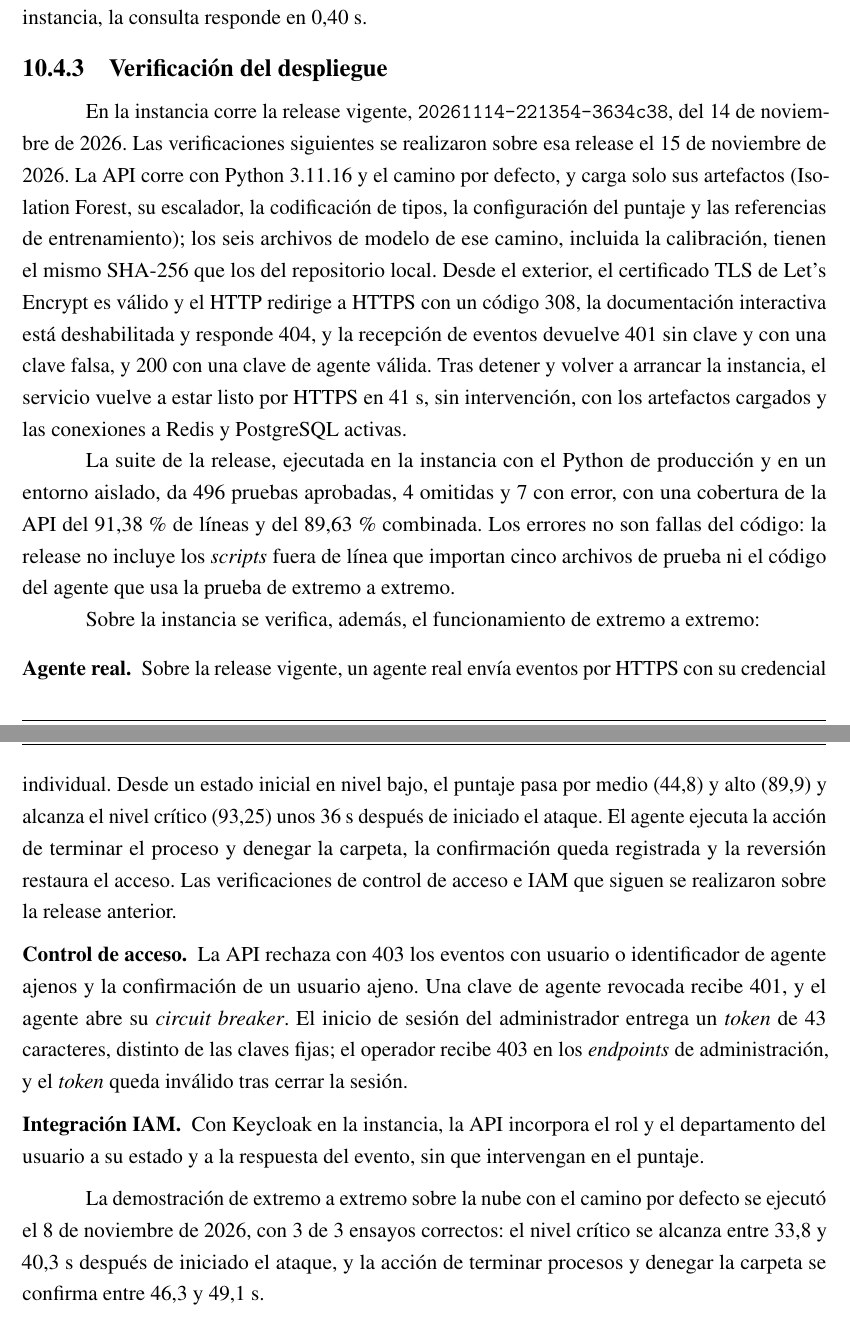
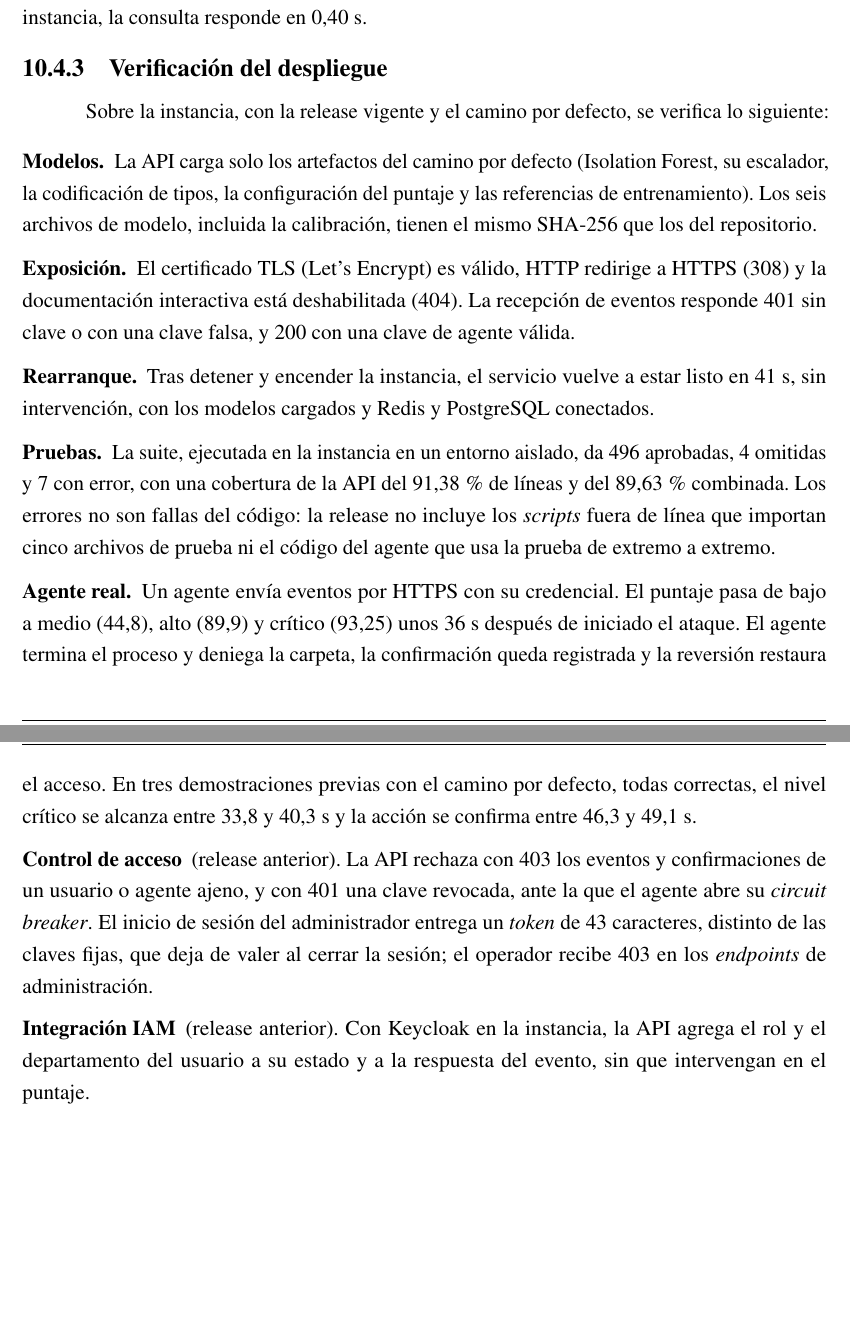
Before and after one commit to fedemuntaabski/PFI-Latex, a LaTeX book (main.tex, which reads chapters/pruebas.tex): two parts of pages 154 and 155 of 279, joined at a grey line, cut so that both start at the same text, the shorter picture padded with empty space. Compiled offline with pdfLaTeX.

Commit message:
Capítulos 9 y 10: tabla de limitaciones sin encabezado huérfano y verificación del despliegue simplificada
La tabla 9.IV empieza con la fila corta de arranque en frío para no dejar el encabezado solo al pie de la página. La 10.4.3 pasa a una lista por tema, sin fechas, identificador de release ni versión de Python, con las mismas cifras.

```diff
--- a/chapters/pruebas.tex
+++ b/chapters/pruebas.tex
@@ -233,18 +233,16 @@
 La consulta que alimenta la pantalla principal del \emph{dashboard} se optimizó después de esta medición. Recorrer las claves de Redis en lotes de 1\,000 en lugar de 10 y leer el estado de todos los usuarios en una sola operación redujo el tiempo de recorrido de 2,18~s a 0,12~s, con 388 claves contra el Redis gestionado, y el de lectura de 0,32~s a 0,05~s, con 7 usuarios. En la instancia, la consulta responde en 0,40~s.
 
 \subsection{Verificación del despliegue}\label{sec:verificacion-despliegue}
-En la instancia corre la release vigente, \texttt{20261114-221354-3634c38}, del 14 de noviembre de 2026. Las verificaciones siguientes se realizaron sobre esa release el 15 de noviembre de 2026. La API corre con Python 3.11.16 y el camino por defecto, y carga solo sus artefactos (Isolation Forest, su escalador, la codificación de tipos, la configuración del puntaje y las referencias de entrenamiento); los seis archivos de modelo de ese camino, incluida la calibración, tienen el mismo SHA-256 que los del repositorio local. Desde el exterior, el certificado TLS de Let's Encrypt es válido y el HTTP redirige a HTTPS con un código 308, la documentación interactiva está deshabilitada y responde 404, y la recepción de eventos devuelve 401 sin clave y con una clave falsa, y 200 con una clave de agente válida. Tras detener y volver a arrancar la instancia, el servicio vuelve a estar listo por HTTPS en 41~s, sin intervención, con los artefactos cargados y las conexiones a Redis y PostgreSQL activas.
-
-La suite de la release, ejecutada en la instancia con el Python de producción y en un entorno aislado, da 496 pruebas aprobadas, 4 omitidas y 7 con error, con una cobertura de la API del 91,38\,\% de líneas y del 89,63\,\% combinada. Los errores no son fallas del código: la release no incluye los \emph{scripts} fuera de línea que importan cinco archivos de prueba ni el código del agente que usa la prueba de extremo a extremo.
-
-Sobre la instancia se verifica, además, el funcionamiento de extremo a extremo:
+Sobre la instancia, con la release vigente y el camino por defecto, se verifica lo siguiente:
 \begin{description}[leftmargin=0pt, itemsep=2pt]
-	\item[Agente real.] Sobre la release vigente, un agente real envía eventos por HTTPS con su credencial individual. Desde un estado inicial en nivel bajo, el puntaje pasa por medio (44,8) y alto (89,9) y alcanza el nivel crítico (93,25) unos 36~s después de iniciado el ataque. El agente ejecuta la acción de terminar el proceso y denegar la carpeta, la confirmación queda registrada y la reversión restaura el acceso. Las verificaciones de control de acceso e IAM que siguen se realizaron sobre la release anterior.
-	\item[Control de acceso.] La API rechaza con 403 los eventos con usuario o identificador de agente ajenos y la confirmación de un usuario ajeno. Una clave de agente revocada recibe 401, y el agente abre su \emph{circuit breaker}. El inicio de sesión del administrador entrega un \emph{token} de 43 caracteres, distinto de las claves fijas; el operador recibe 403 en los \emph{endpoints} de administración, y el \emph{token} queda inválido tras cerrar la sesión.
-	\item[Integración IAM.] Con Keycloak en la instancia, la API incorpora el rol y el departamento del usuario a su estado y a la respuesta del evento, sin que intervengan en el puntaje.
+	\item[Modelos.] La API carga solo los artefactos del camino por defecto (Isolation Forest, su escalador, la codificación de tipos, la configuración del puntaje y las referencias de entrenamiento). Los seis archivos de modelo, incluida la calibración, tienen el mismo SHA-256 que los del repositorio.
+	\item[Exposición.] El certificado TLS (Let's Encrypt) es válido, HTTP redirige a HTTPS (308) y la documentación interactiva está deshabilitada (404). La recepción de eventos responde 401 sin clave o con una clave falsa, y 200 con una clave de agente válida.
+	\item[Rearranque.] Tras detener y encender la instancia, el servicio vuelve a estar listo en 41~s, sin intervención, con los modelos cargados y Redis y PostgreSQL conectados.
+	\item[Pruebas.] La suite, ejecutada en la instancia en un entorno aislado, da 496 aprobadas, 4 omitidas y 7 con error, con una cobertura de la API del 91,38\,\% de líneas y del 89,63\,\% combinada. Los errores no son fallas del código: la release no incluye los \emph{scripts} fuera de línea que importan cinco archivos de prueba ni el código del agente que usa la prueba de extremo a extremo.
+	\item[Agente real.] Un agente envía eventos por HTTPS con su credencial. El puntaje pasa de bajo a medio (44,8), alto (89,9) y crítico (93,25) unos 36~s después de iniciado el ataque. El agente termina el proceso y deniega la carpeta, la confirmación queda registrada y la reversión restaura el acceso. En tres demostraciones previas con el camino por defecto, todas correctas, el nivel crítico se alcanza entre 33,8 y 40,3~s y la acción se confirma entre 46,3 y 49,1~s.
+	\item[Control de acceso] (release anterior). La API rechaza con 403 los eventos y confirmaciones de un usuario o agente ajeno, y con 401 una clave revocada, ante la que el agente abre su \emph{circuit breaker}. El inicio de sesión del administrador entrega un \emph{token} de 43 caracteres, distinto de las claves fijas, que deja de valer al cerrar la sesión; el operador recibe 403 en los \emph{endpoints} de administración.
+	\item[Integración IAM] (release anterior). Con Keycloak en la instancia, la API agrega el rol y el departamento del usuario a su estado y a la respuesta del evento, sin que intervengan en el puntaje.
 \end{description}
-
-La demostración de extremo a extremo sobre la nube con el camino por defecto se ejecutó el 8 de noviembre de 2026, con 3 de 3 ensayos correctos: el nivel crítico se alcanza entre 33,8 y 40,3~s después de iniciado el ataque, y la acción de terminar procesos y denegar la carpeta se confirma entre 46,3 y 49,1~s.
 
 \subsection{Consumo de recursos del agente (RNF-02)}
 Para RNF-02 se registra, cada 5~s durante 30 minutos de uso normal del equipo, el consumo de CPU del proceso del agente, normalizado sobre el total de núcleos lógicos, y su memoria residente. El agente se ejecuta en modo de simulación de mitigaciones, de modo que la medición refleja la captura y el envío de eventos sin efectos sobre el equipo. El umbral es un consumo medio de CPU menor o igual al 5\,\% de la máquina y una memoria residente menor o igual a 150~MB. La medición se realiza en un equipo con Windows~11 Pro y 16 núcleos lógicos: se toman 360 muestras sin pérdidas y el agente envía unos 112 eventos, todos respondidos. La tabla~\ref{tab:rnf02} presenta los resultados.
```
Also changed, not shown: chapters/producto.tex (+2 -2 lines).
